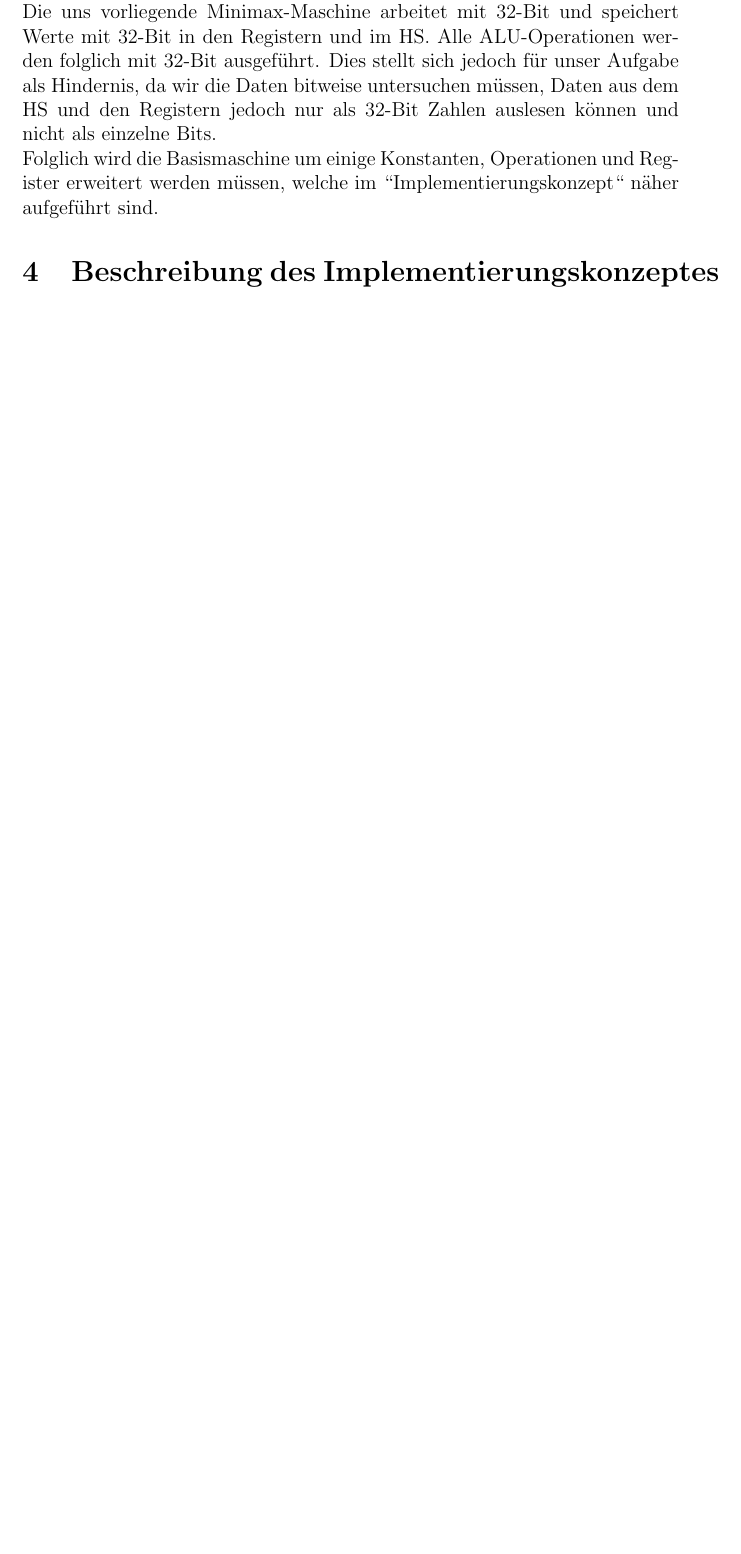
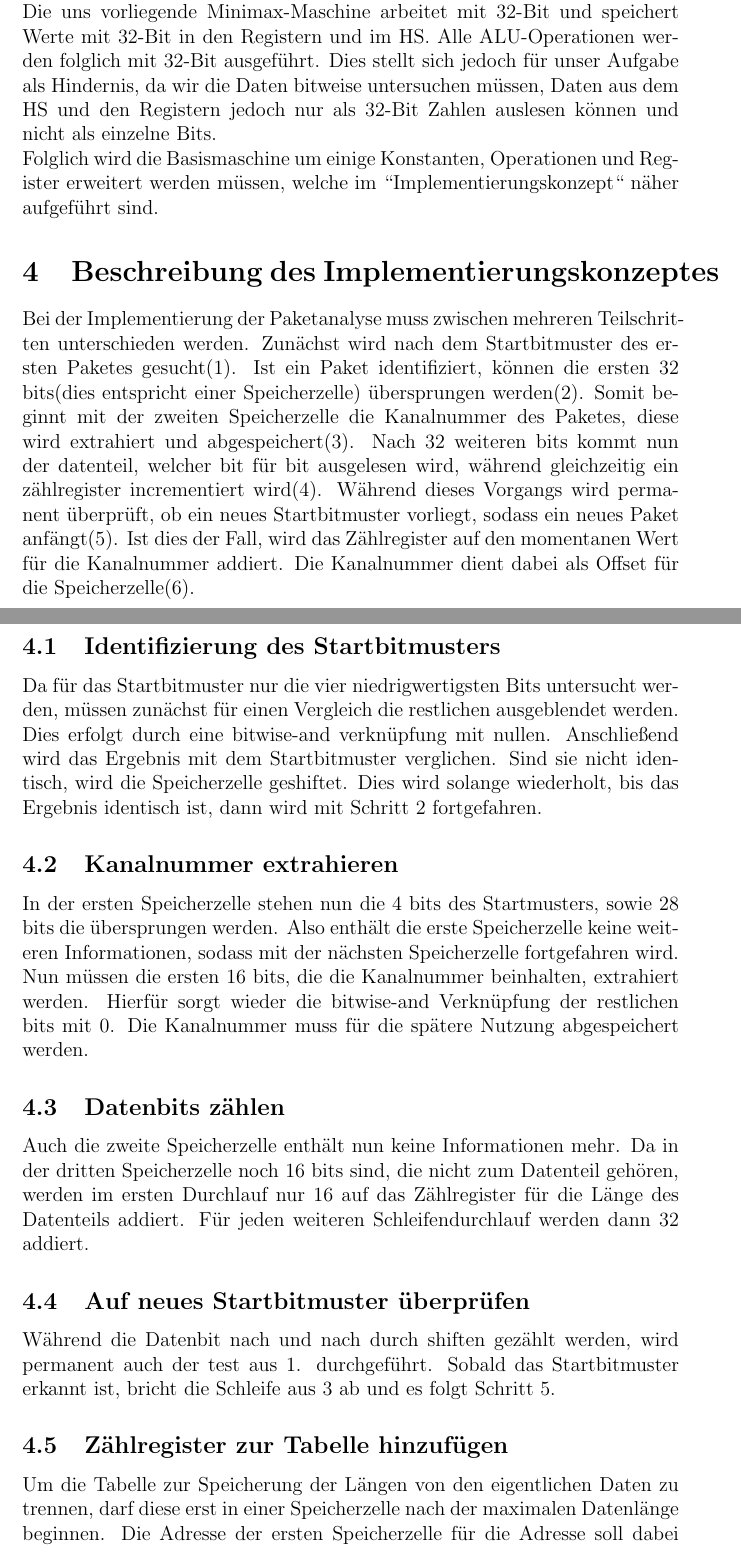
Before and after one commit to Slazzyer/Minimax, a LaTeX document (docs/Pflichtenheft.tex): part of page 5 of 6 before the commit and two parts of pages 5 and 6 of 7 after it, the two joined at a grey line, cut so that both start at the same text, the shorter picture padded with empty space. Compiled offline with pdfLaTeX.

Commit message:
implementierungskonzept

```diff
--- a/docs/Pflichtenheft.tex
+++ b/docs/Pflichtenheft.tex
@@ -56,6 +56,24 @@
     werden m{\"u}ssen, welche im “Implementierungskonzept“ n{\"a}her aufgef{\"u}hrt sind.
 
     \section{Beschreibung des Implementierungskonzeptes}
+    Bei der Implementierung der Paketanalyse muss zwischen mehreren Teilschritten unterschieden werden. Zun{\"a}chst wird nach dem Startbitmuster des ersten Paketes gesucht(1). Ist ein Paket identifiziert, k{\"o}nnen die ersten 32 bits(dies entspricht einer Speicherzelle) {\"u}bersprungen werden(2). Somit beginnt mit der zweiten Speicherzelle die Kanalnummer des Paketes, diese wird extrahiert und abgespeichert(3). Nach 32 weiteren bits kommt nun der datenteil, welcher bit f{\"u}r bit ausgelesen wird, w{\"a}hrend gleichzeitig ein z{\"a}hlregister incrementiert wird(4). W{\"a}hrend dieses Vorgangs wird permanent {\"u}berpr{\"u}ft, ob ein neues Startbitmuster vorliegt, sodass ein neues Paket anf{\"a}ngt(5). Ist dies der Fall, wird das Z{\"a}hlregister auf den momentanen Wert f{\"u}r die Kanalnummer addiert. Die Kanalnummer dient dabei als Offset f{\"u}r die Speicherzelle(6).
+
+    \subsection{Identifizierung des Startbitmusters}
+    Da f{\"u}r das Startbitmuster nur die vier niedrigwertigsten Bits untersucht werden, m{\"u}ssen zun{\"a}chst f{\"u}r einen Vergleich die restlichen ausgeblendet werden. Dies erfolgt durch eine bitwise-and verkn{\"u}pfung mit nullen. Anschließend wird das Ergebnis mit dem Startbitmuster verglichen. Sind sie nicht identisch, wird die Speicherzelle geshiftet. Dies wird solange wiederholt, bis das Ergebnis identisch ist, dann wird mit Schritt 2 fortgefahren.
+
+    \subsection{Kanalnummer extrahieren}
+    In der ersten Speicherzelle stehen nun die 4 bits des Startmusters, sowie 28 bits die {\"u}bersprungen werden. Also enth{\"a}lt die erste Speicherzelle keine weiteren Informationen, sodass mit der n{\"a}chsten Speicherzelle fortgefahren wird. Nun m{\"u}ssen die ersten 16 bits, die die Kanalnummer beinhalten, extrahiert werden. Hierf{\"u}r sorgt wieder die bitwise-and Verkn{\"u}pfung der restlichen bits mit 0. Die Kanalnummer muss f{\"u}r die sp{\"a}tere Nutzung abgespeichert werden.
+
+    \subsection{Datenbits z{\"a}hlen}
+    Auch die zweite Speicherzelle enth{\"a}lt nun keine Informationen mehr. Da in der dritten Speicherzelle noch 16 bits sind, die nicht zum Datenteil geh{\"o}ren, werden im ersten Durchlauf nur 16 auf das Z{\"a}hlregister f{\"u}r die L{\"a}nge des Datenteils addiert. F{\"u}r jeden weiteren Schleifendurchlauf werden dann 32 addiert.
+
+    \subsection{Auf neues Startbitmuster {\"u}berpr{\"u}fen}
+    W{\"a}hrend die Datenbit nach und nach durch shiften gez{\"a}hlt werden, wird permanent auch der test aus 1. durchgef{\"u}hrt. Sobald das Startbitmuster erkannt ist, bricht die Schleife aus 3 ab und es folgt Schritt 5.
+
+    \subsection{Z{\"a}hlregister zur Tabelle hinzuf{\"u}gen}
+    Um die Tabelle zur Speicherung der L{\"a}ngen von den eigentlichen Daten zu trennen, darf diese erst in einer Speicherzelle nach der maximalen Datenl{\"a}nge beginnen. Die Adresse der ersten Speicherzelle f{\"u}r die Adresse soll dabei in einem Register gespeichert sein. Nun wird die Kanalnummer auf dieses Register addiert, um die Speicherzelle f{\"u}r eine bestimmte Kanalnummer zu erhalten. Damit hat die Kanalnummer 0 die erste Speicherzelle der Tabelle, die Kanalnummer 1 die zweite, u.s.w. .Auf den Inhalt dieser Speicherzelle wird dann der Inhalt des Z{\"a}hlregsiters addiert. Anschließend werden die tempor{\"a}ren Register zur{\"u}ckgesetzt und der Algorithmus beginnt erneut mit Schritt 2.
+
+
 
     \section{Angestrebte Projektergebnisse}
         \begin{enumerate}
```
Also changed, not shown: docs/Pflichtenheft.pdf, docs/Pflichtenheft.tex (2 more changed lines).
